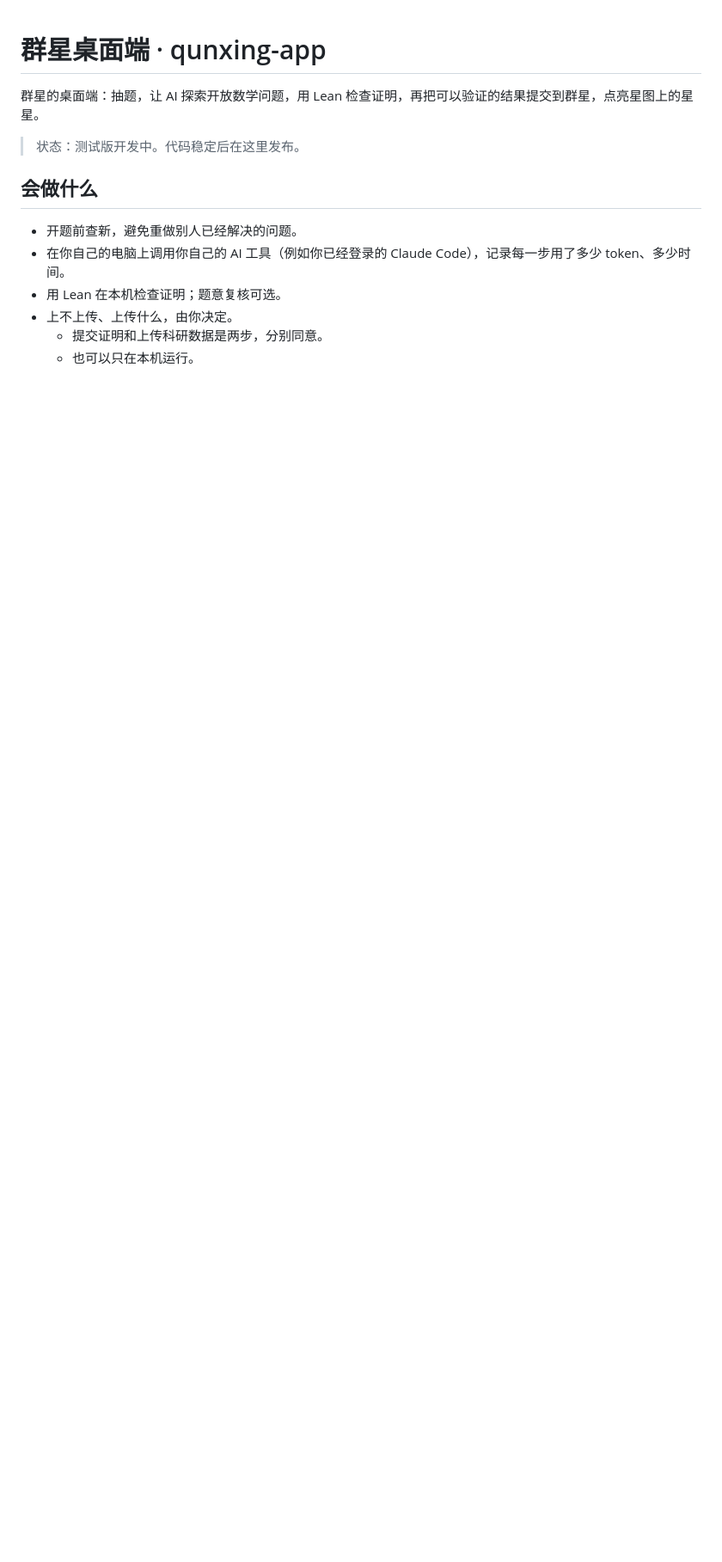
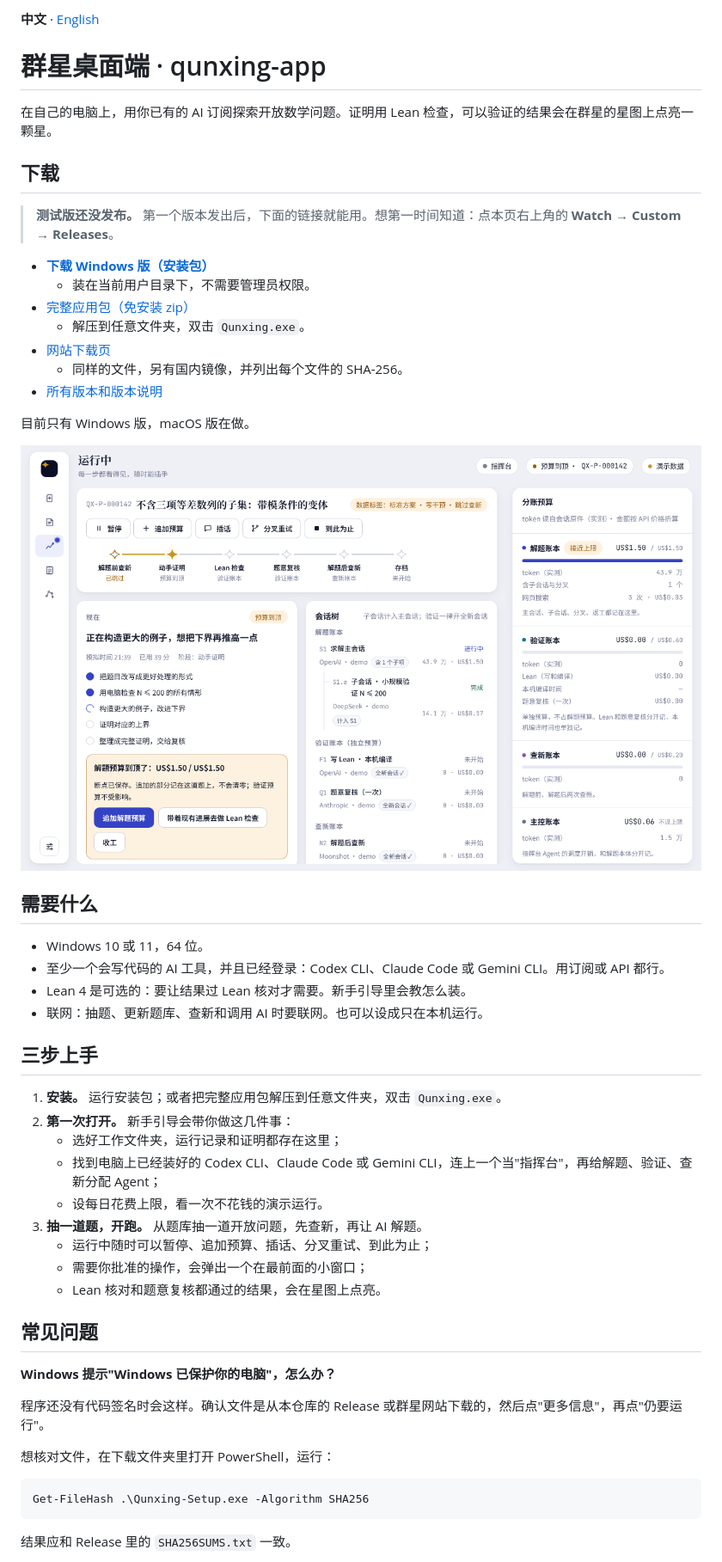
Before and after one commit to qunxingmath-org/qunxing-app, a Markdown page: README.md, the part around one of its changes. Shown at 86% size. Drawn GitHub-style; pictures changed too: docs/images/app-zh.png (added); blank space fills up the shorter version.

````diff
--- a/README.md
+++ b/README.md
@@ -1,14 +1,55 @@
+**中文** · [English](README.en.md)
+
 # 群星桌面端 · qunxing-app
 
-群星的桌面端：抽题，让 AI 探索开放数学问题，用 Lean 检查证明，再把可以验证的结果提交到群星，点亮星图上的星星。
+在自己的电脑上，用你已有的 AI 订阅探索开放数学问题。证明用 Lean 检查，可以验证的结果会在群星的星图上点亮一颗星。
 
-> 状态：测试版开发中。代码稳定后在这里发布。
+## 下载
 
-## 会做什么
+> **测试版还没发布。** 第一个版本发出后，下面的链接就能用。想第一时间知道：点本页右上角的 **Watch → Custom → Releases**。
 
-- 开题前查新，避免重做别人已经解决的问题。
-- 在你自己的电脑上调用你自己的 AI 工具（例如你已经登录的 Claude Code），记录每一步用了多少 token、多少时间。
-- 用 Lean 在本机检查证明；题意复核可选。
-- 上不上传、上传什么，由你决定。
-  - 提交证明和上传科研数据是两步，分别同意。
-  - 也可以只在本机运行。
+- **[下载 Windows 版（安装包）](https://github.com/qunxingmath-org/qunxing-app/releases/latest/download/Qunxing-Setup.exe)**
+  - 装在当前用户目录下，不需要管理员权限。
+- [完整应用包（免安装 zip）](https://github.com/qunxingmath-org/qunxing-app/releases/latest/download/Qunxing-Windows-x64.zip)
+  - 解压到任意文件夹，双击 `Qunxing.exe`。
+- [网站下载页](https://www.qunxingmath.org/download/)
+  - 同样的文件，另有国内镜像，并列出每个文件的 SHA-256。
+- [所有版本和版本说明](https://github.com/qunxingmath-org/qunxing-app/releases)
+
+目前只有 Windows 版，macOS 版在做。
+
+![群星运行页：阶段路径、微操按钮、会话树和分账预算](docs/images/app-zh.png)
+
+## 需要什么
+
+- Windows 10 或 11，64 位。
+- 至少一个会写代码的 AI 工具，并且已经登录：Codex CLI、Claude Code 或 Gemini CLI。用订阅或 API 都行。
+- Lean 4 是可选的：要让结果过 Lean 核对才需要。新手引导里会教怎么装。
+- 联网：抽题、更新题库、查新和调用 AI 时要联网。也可以设成只在本机运行。
+
+## 三步上手
+
+1. **安装。** 运行安装包；或者把完整应用包解压到任意文件夹，双击 `Qunxing.exe`。
+2. **第一次打开。** 新手引导会带你做这几件事：
+   - 选好工作文件夹，运行记录和证明都存在这里；
+   - 找到电脑上已经装好的 Codex CLI、Claude Code 或 Gemini CLI，连上一个当"指挥台"，再给解题、验证、查新分配 Agent；
+   - 设每日花费上限，看一次不花钱的演示运行。
+3. **抽一道题，开跑。** 从题库抽一道开放问题，先查新，再让 AI 解题。
+   - 运行中随时可以暂停、追加预算、插话、分叉重试、到此为止；
+   - 需要你批准的操作，会弹出一个在最前面的小窗口；
+   - Lean 核对和题意复核都通过的结果，会在星图上点亮。
+
+## 常见问题
+
+**Windows 提示"Windows 已保护你的电脑"，怎么办？**
+
+程序还没有代码签名时会这样。确认文件是从本仓库的 Release 或群星网站下载的，然后点"更多信息"，再点"仍要运行"。
+
+想核对文件，在下载文件夹里打开 PowerShell，运行：
+
+```powershell
+Get-FileHash .\Qunxing-Setup.exe -Algorithm SHA256
+```
+
+结果应和 Release 里的 `SHA256SUMS.txt` 一致。
+
````
Also changed, not shown: other parts of README.md (+45 -17 lines), README.en.md (added, +108 -0 lines), docs/images/app-en.png (added).
